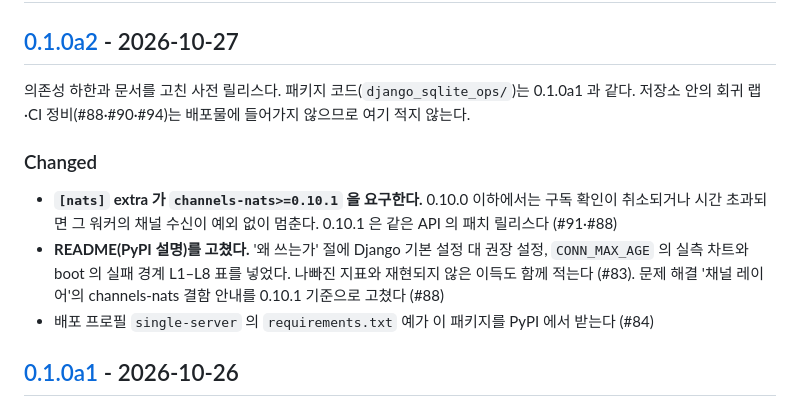
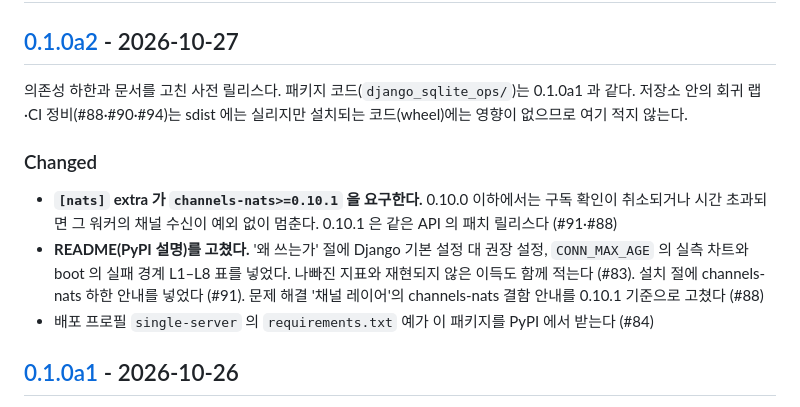
Before and after one commit to itda-work/django-sqlite-ops, a Markdown page: CHANGELOG.md, the part around the change. GitHub-like rendering.

Commit message:
docs(changelog): narrow the lab/CI note and list the install floor note (#96)
Address P3-1 and P3-2 of the PR #97 review.

Refs #96

```diff
--- a/CHANGELOG.md
+++ b/CHANGELOG.md
@@ -8,12 +8,12 @@
 
 ## [0.1.0a2] - 2026-10-27
 
-의존성 하한과 문서를 고친 사전 릴리스다. 패키지 코드(`django_sqlite_ops/`)는 0.1.0a1 과 같다. 저장소 안의 회귀 랩·CI 정비(#88·#90·#94)는 배포물에 들어가지 않으므로 여기 적지 않는다.
+의존성 하한과 문서를 고친 사전 릴리스다. 패키지 코드(`django_sqlite_ops/`)는 0.1.0a1 과 같다. 저장소 안의 회귀 랩·CI 정비(#88·#90·#94)는 sdist 에는 실리지만 설치되는 코드(wheel)에는 영향이 없으므로 여기 적지 않는다.
 
 ### Changed
 
 - **`[nats]` extra 가 `channels-nats>=0.10.1` 을 요구한다.** 0.10.0 이하에서는 구독 확인이 취소되거나 시간 초과되면 그 워커의 채널 수신이 예외 없이 멈춘다. 0.10.1 은 같은 API 의 패치 릴리스다 (#91·#88)
-- **README(PyPI 설명)를 고쳤다.** '왜 쓰는가' 절에 Django 기본 설정 대 권장 설정, `CONN_MAX_AGE` 의 실측 차트와 boot 의 실패 경계 L1–L8 표를 넣었다. 나빠진 지표와 재현되지 않은 이득도 함께 적는다 (#83). 문제 해결 '채널 레이어'의 channels-nats 결함 안내를 0.10.1 기준으로 고쳤다 (#88)
+- **README(PyPI 설명)를 고쳤다.** '왜 쓰는가' 절에 Django 기본 설정 대 권장 설정, `CONN_MAX_AGE` 의 실측 차트와 boot 의 실패 경계 L1–L8 표를 넣었다. 나빠진 지표와 재현되지 않은 이득도 함께 적는다 (#83). 설치 절에 channels-nats 하한 안내를 넣었다 (#91). 문제 해결 '채널 레이어'의 channels-nats 결함 안내를 0.10.1 기준으로 고쳤다 (#88)
 - 배포 프로필 `single-server` 의 `requirements.txt` 예가 이 패키지를 PyPI 에서 받는다 (#84)
 
 ## [0.1.0a1] - 2026-10-26
```
